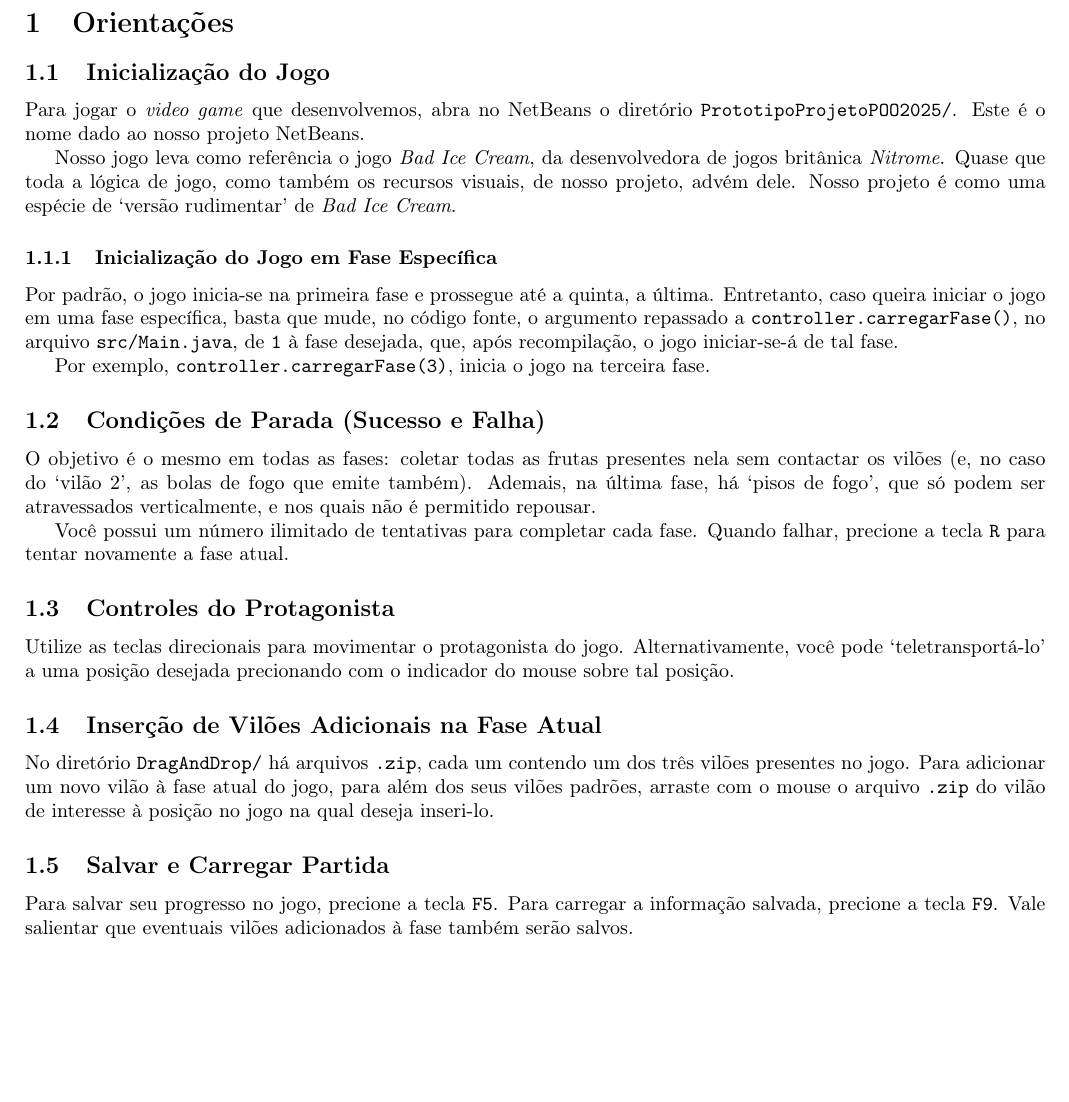
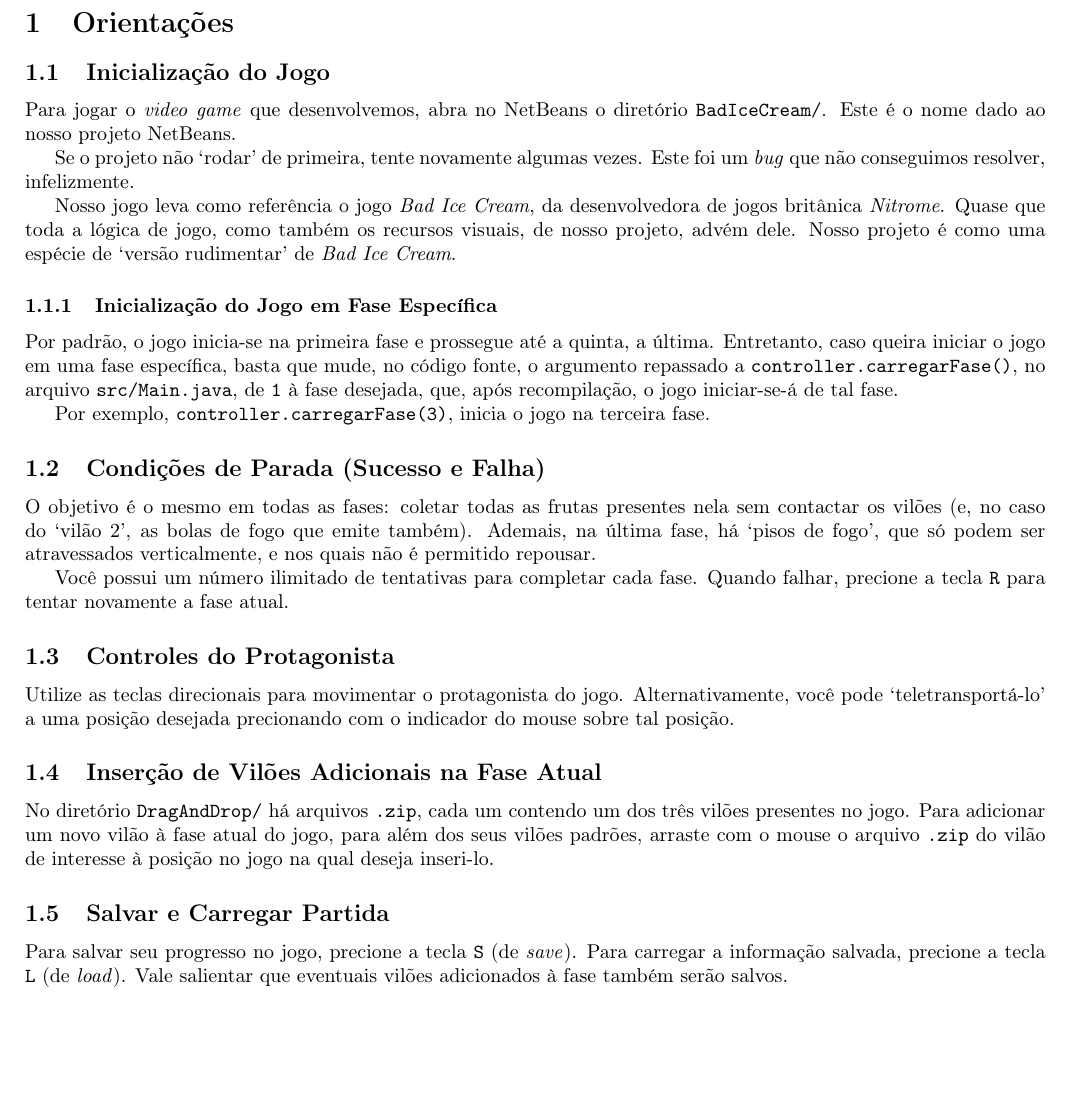
Before and after one commit to IdhcbIan/Trabalhos_POO, a LaTeX document (Trabalho_1/Relatorio/Jogo-BadIceCream-Relatorio.tex): part of page 1 of 2, cut so that both start at the same text, the shorter picture padded with empty space. Compiled offline with pdfLaTeX.

Commit message:
Report v6

```diff
--- a/Trabalho_1/Relatorio/Jogo-BadIceCream-Relatorio.tex
+++ b/Trabalho_1/Relatorio/Jogo-BadIceCream-Relatorio.tex
@@ -47,7 +47,9 @@
     % Corpo do texto
     \section{Orientações}
     \subsection{Inicialização do Jogo}
-        Para jogar o \emph{video game} que desenvolvemos, abra no NetBeans o diretório \verb|PrototipoProjetoPOO2025/|. Este é o nome dado ao nosso projeto NetBeans.
+        Para jogar o \emph{video game} que desenvolvemos, abra no NetBeans o diretório \verb|BadIceCream/|. Este é o nome dado ao nosso projeto NetBeans.
+
+        Se o projeto não `rodar' de primeira, tente novamente algumas vezes. Este foi um \emph{bug} que não conseguimos resolver, infelizmente.
 
         Nosso jogo leva como referência o jogo \emph{Bad Ice Cream}, da desenvolvedora de jogos britânica \emph{Nitrome}. Quase que toda a lógica de jogo, como também os recursos visuais, de nosso projeto, advém dele. Nosso projeto é como uma espécie de `versão rudimentar' de \emph{Bad Ice Cream}.
 
@@ -68,7 +70,7 @@
         No diretório \verb|DragAndDrop/| há arquivos \verb|.zip|, cada um contendo um dos três vilões presentes no jogo. Para adicionar um novo vilão à fase atual do jogo, para além dos seus vilões padrões, arraste com o mouse o arquivo \verb|.zip| do vilão de interesse à posição no jogo na qual deseja inseri-lo.
 
     \subsection{Salvar e Carregar Partida}
-        Para salvar seu progresso no jogo, precione a tecla \verb|F5|. Para carregar a informação salvada, precione a tecla \verb|F9|. Vale salientar que eventuais vilões adicionados à fase também serão salvos.
+        Para salvar seu progresso no jogo, precione a tecla \verb|S| (de \emph{save}). Para carregar a informação salvada, precione a tecla \verb|L| (de \emph{load}). Vale salientar que eventuais vilões adicionados à fase também serão salvos.
 
 \begin{landscape}
     \section{Diagrama de Classes UML}
```
Also changed, not shown: Trabalho_1/Relatorio/Jogo-BadIceCream-Relatorio.pdf.
